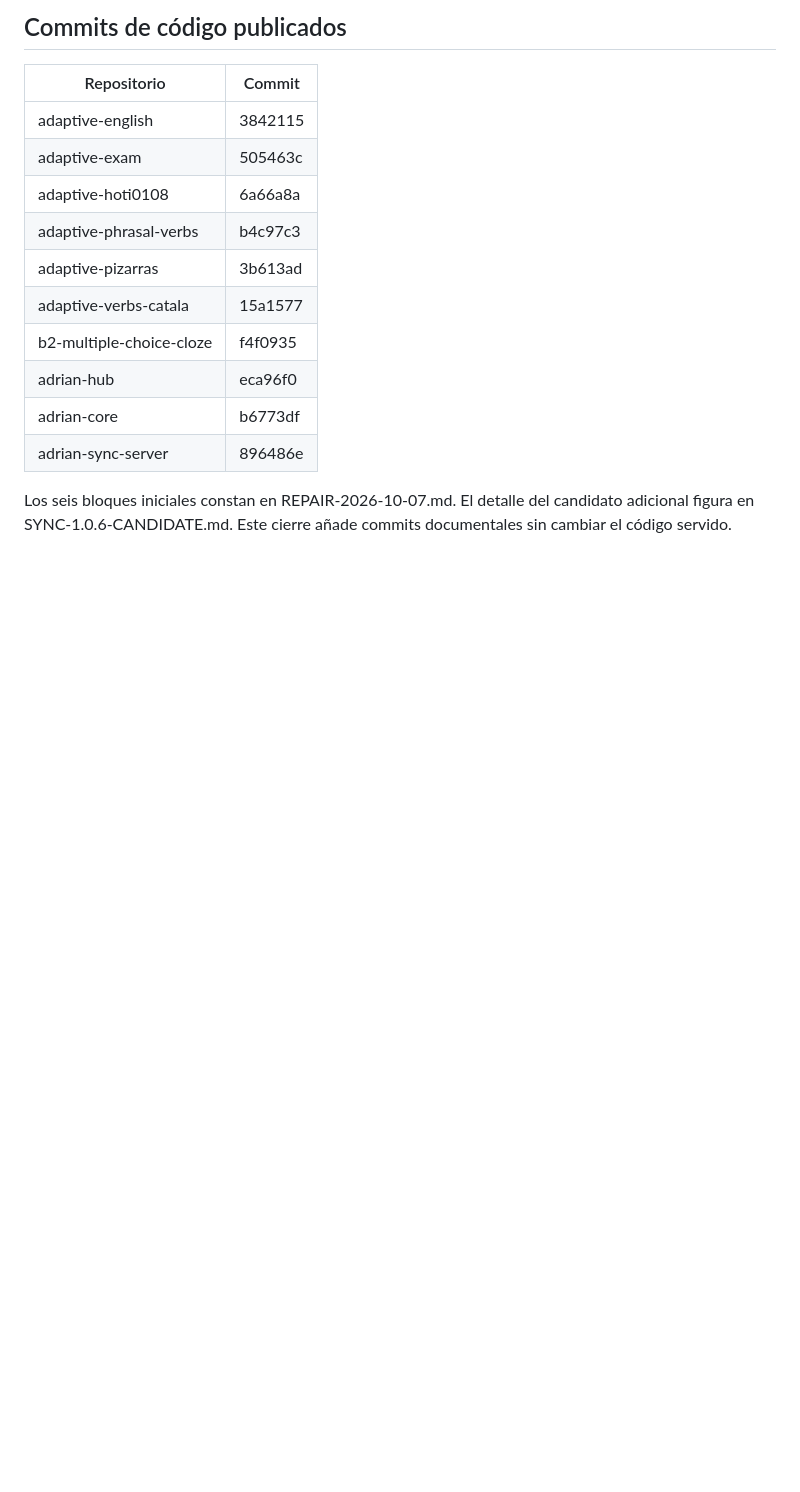
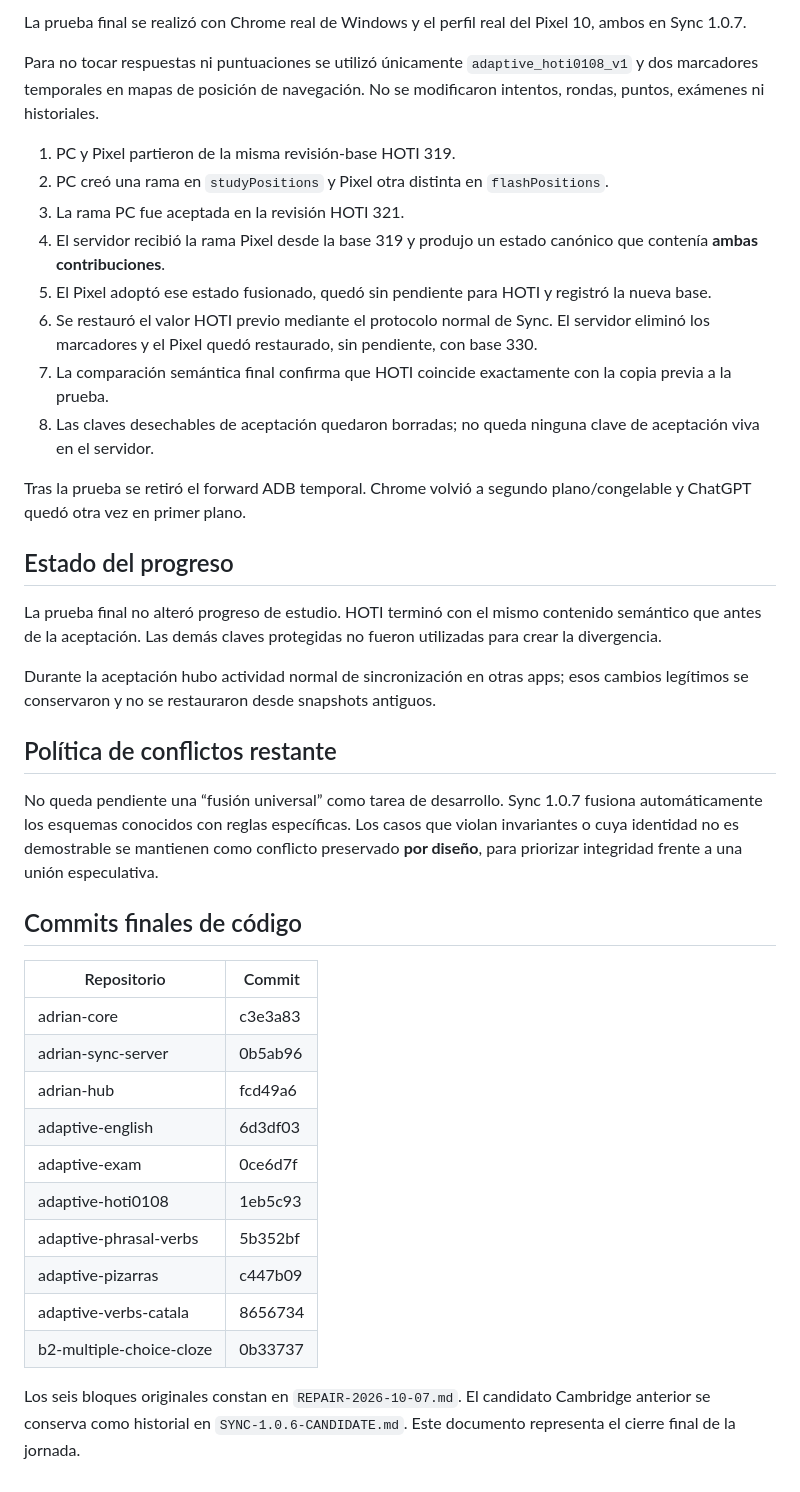
Before and after one commit to adrianxds-ads/adrian-hub, a Markdown page: docs/DEPLOYMENT-2026-10-07.md, the part around one of its changes. GitHub-like rendering; blank space fills up the shorter version.

```diff
--- a/docs/DEPLOYMENT-2026-10-07.md
+++ b/docs/DEPLOYMENT-2026-10-07.md
@@ -42,17 +42,42 @@ La prueba real de transporte usa una clave desechable; no inventa resultados de
 
-## Commits de código publicados
+La prueba final se realizó con Chrome real de Windows y el perfil real del Pixel 10, ambos en Sync 1.0.7.
+
+Para no tocar respuestas ni puntuaciones se utilizó únicamente `adaptive_hoti0108_v1` y dos marcadores temporales en mapas de posición de navegación. No se modificaron intentos, rondas, puntos, exámenes ni historiales.
+
+1. PC y Pixel partieron de la misma revisión-base HOTI 319.
+2. PC creó una rama en `studyPositions` y Pixel otra distinta en `flashPositions`.
+3. La rama PC fue aceptada en la revisión HOTI 321.
+4. El servidor recibió la rama Pixel desde la base 319 y produjo un estado canónico que contenía **ambas contribuciones**.
+5. El Pixel adoptó ese estado fusionado, quedó sin pendiente para HOTI y registró la nueva base.
+6. Se restauró el valor HOTI previo mediante el protocolo normal de Sync. El servidor eliminó los marcadores y el Pixel quedó restaurado, sin pendiente, con base 330.
+7. La comparación semántica final confirma que HOTI coincide exactamente con la copia previa a la prueba.
+8. Las claves desechables de aceptación quedaron borradas; no queda ninguna clave de aceptación viva en el servidor.
+
+Tras la prueba se retiró el forward ADB temporal. Chrome volvió a segundo plano/congelable y ChatGPT quedó otra vez en primer plano.
+
+## Estado del progreso
+
+La prueba final no alteró progreso de estudio. HOTI terminó con el mismo contenido semántico que antes de la aceptación. Las demás claves protegidas no fueron utilizadas para crear la divergencia.
+
+Durante la aceptación hubo actividad normal de sincronización en otras apps; esos cambios legítimos se conservaron y no se restauraron desde snapshots antiguos.
+
+## Política de conflictos restante
+
+No queda pendiente una “fusión universal” como tarea de desarrollo. Sync 1.0.7 fusiona automáticamente los esquemas conocidos con reglas específicas. Los casos que violan invariantes o cuya identidad no es demostrable se mantienen como conflicto preservado **por diseño**, para priorizar integridad frente a una unión especulativa.
+
+## Commits finales de código
 
 | Repositorio | Commit |
 | --- | --- |
-| adaptive-english | 3842115 |
-| adaptive-exam | 505463c |
-| adaptive-hoti0108 | 6a66a8a |
-| adaptive-phrasal-verbs | b4c97c3 |
-| adaptive-pizarras | 3b613ad |
-| adaptive-verbs-catala | 15a1577 |
-| b2-multiple-choice-cloze | f4f0935 |
-| adrian-hub | eca96f0 |
-| adrian-core | b6773df |
-| adrian-sync-server | 896486e |
+| adrian-core | c3e3a83 |
+| adrian-sync-server | 0b5ab96 |
+| adrian-hub | fcd49a6 |
+| adaptive-english | 6d3df03 |
+| adaptive-exam | 0ce6d7f |
+| adaptive-hoti0108 | 1eb5c93 |
+| adaptive-phrasal-verbs | 5b352bf |
+| adaptive-pizarras | c447b09 |
+| adaptive-verbs-catala | 8656734 |
+| b2-multiple-choice-cloze | 0b33737 |
 
-Los seis bloques iniciales constan en REPAIR-2026-10-07.md. El detalle del candidato adicional figura en SYNC-1.0.6-CANDIDATE.md. Este cierre añade commits documentales sin cambiar el código servido.
+Los seis bloques originales constan en `REPAIR-2026-10-07.md`. El candidato Cambridge anterior se conserva como historial en `SYNC-1.0.6-CANDIDATE.md`. Este documento representa el cierre final de la jornada.
```
Also changed, not shown: other parts of docs/DEPLOYMENT-2026-10-07.md (+26 -26 lines), docs/REPAIR-2026-10-07.md (+3 -3 lines).
